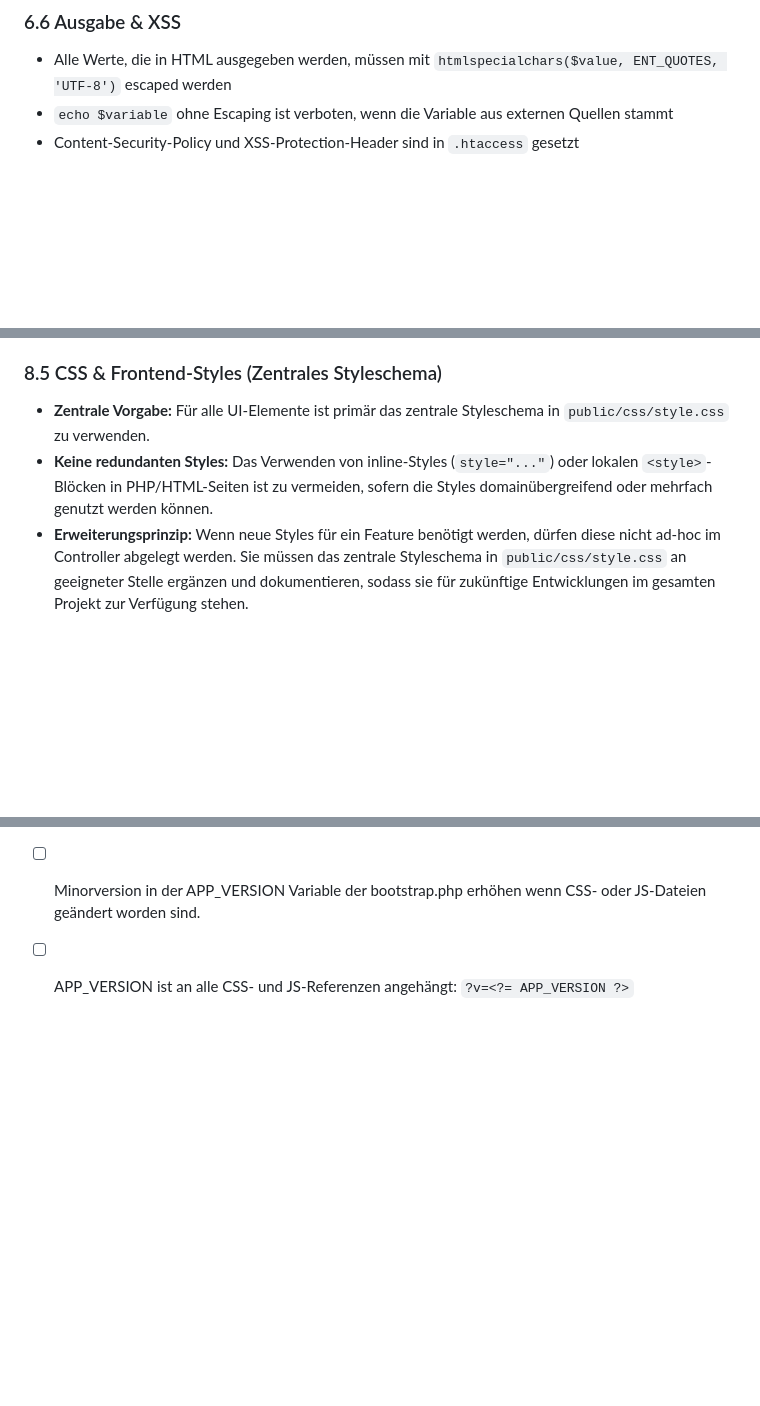
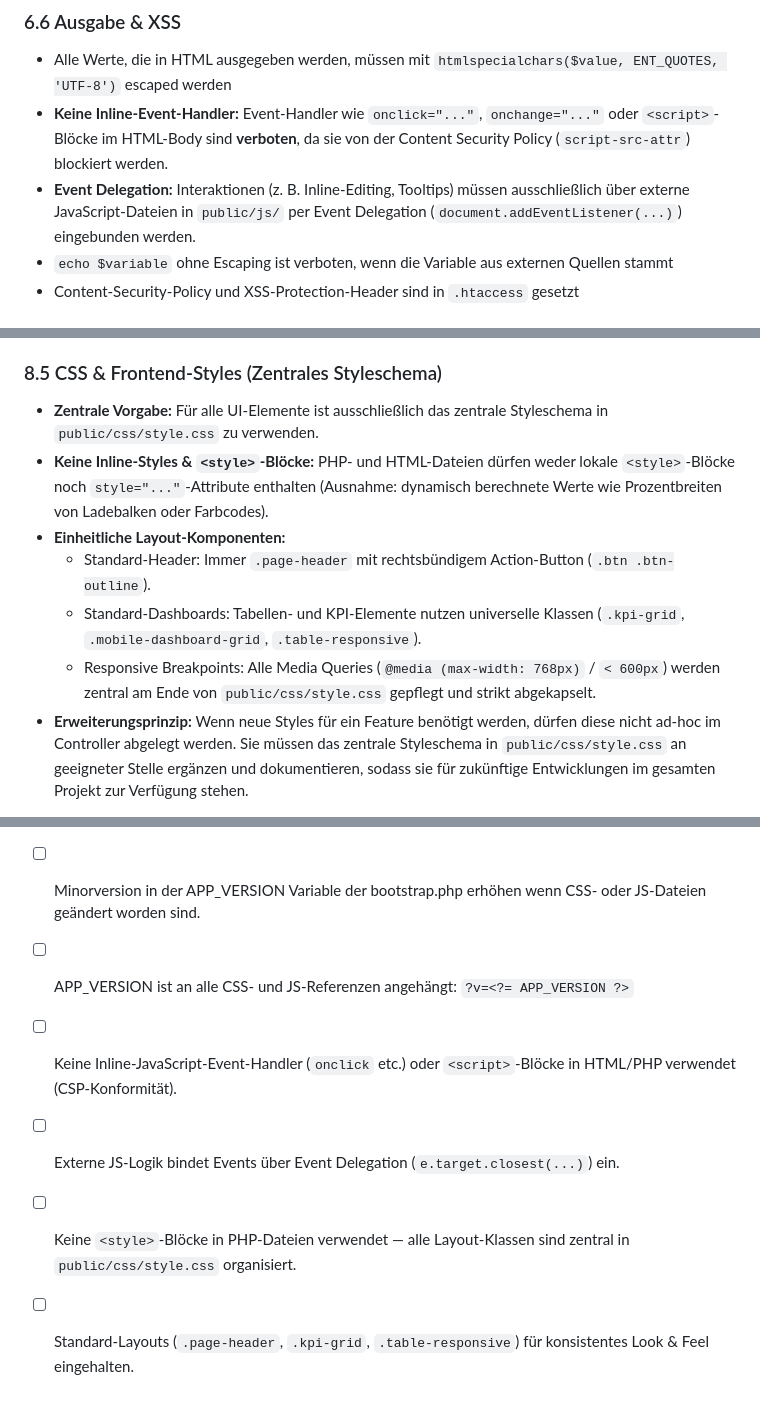
Before and after one commit to dgroebner/kai, a Markdown page: AGENTS.md, 3 parts joined by grey strips. Drawn GitHub-style; blank space fills up the shorter version.

Commit message:
add agents.md rules

```diff
--- a/AGENTS.md
+++ b/AGENTS.md
@@ -196,6 +196,8 @@ $pdo->query("SELECT * FROM receipts WHERE id = $id");
 ### 6.6 Ausgabe & XSS
 
 - Alle Werte, die in HTML ausgegeben werden, müssen mit `htmlspecialchars($value, ENT_QUOTES, 'UTF-8')` escaped werden
+- **Keine Inline-Event-Handler:** Event-Handler wie `onclick="..."`, `onchange="..."` oder `<script>`-Blöcke im HTML-Body sind **verboten**, da sie von der Content Security Policy (`script-src-attr`) blockiert werden.
+- **Event Delegation:** Interaktionen (z. B. Inline-Editing, Tooltips) müssen ausschließlich über externe JavaScript-Dateien in `public/js/` per Event Delegation (`document.addEventListener(...)`) eingebunden werden.
 - `echo $variable` ohne Escaping ist verboten, wenn die Variable aus externen Quellen stammt
 - Content-Security-Policy und XSS-Protection-Header sind in `.htaccess` gesetzt
 
@@ -285,8 +287,12 @@ DB-Spalten:   snake_case      → car_captured_at, soc_percent
 
 ### 8.5 CSS & Frontend-Styles (Zentrales Styleschema)
 
-- **Zentrale Vorgabe:** Für alle UI-Elemente ist primär das zentrale Styleschema in `public/css/style.css` zu verwenden.
-- **Keine redundanten Styles:** Das Verwenden von inline-Styles (`style="..."`) oder lokalen `<style>`-Blöcken in PHP/HTML-Seiten ist zu vermeiden, sofern die Styles domainübergreifend oder mehrfach genutzt werden können.
+- **Zentrale Vorgabe:** Für alle UI-Elemente ist ausschließlich das zentrale Styleschema in `public/css/style.css` zu verwenden.
+- **Keine Inline-Styles & `<style>`-Blöcke:** PHP- und HTML-Dateien dürfen weder lokale `<style>`-Blöcke noch `style="..."`-Attribute enthalten (Ausnahme: dynamisch berechnete Werte wie Prozentbreiten von Ladebalken oder Farbcodes).
+- **Einheitliche Layout-Komponenten:**
+  - Standard-Header: Immer `.page-header` mit rechtsbündigem Action-Button (`.btn .btn-outline`).
+  - Standard-Dashboards: Tabellen- und KPI-Elemente nutzen universelle Klassen (`.kpi-grid`, `.mobile-dashboard-grid`, `.table-responsive`).
+  - Responsive Breakpoints: Alle Media Queries (`@media (max-width: 768px)` / `< 600px`) werden zentral am Ende von `public/css/style.css` gepflegt und strikt abgekapselt.
 - **Erweiterungsprinzip:** Wenn neue Styles für ein Feature benötigt werden, dürfen diese nicht ad-hoc im Controller abgelegt werden. Sie müssen das zentrale Styleschema in `public/css/style.css` an geeigneter Stelle ergänzen und dokumentieren, sodass sie für zukünftige Entwicklungen im gesamten Projekt zur Verfügung stehen.
 
 ---
@@ -334,3 +340,7 @@ Bevor ein neues Feature als fertig gilt, müssen folgende Punkte erfüllt sein:
 - [ ] Keine redundanten `<style>`-Blöcke oder Inline-Styles verwendet (zentrales Styleschema aus `public/css/style.css` genutzt oder erweitert)
 - [ ] Minorversion in der APP_VERSION Variable der bootstrap.php erhöhen wenn CSS- oder JS-Dateien geändert worden sind.
 - [ ] APP_VERSION ist an alle CSS- und JS-Referenzen angehängt: `?v=<?= APP_VERSION ?>`
+- [ ] Keine Inline-JavaScript-Event-Handler (`onclick` etc.) oder `<script>`-Blöcke in HTML/PHP verwendet (CSP-Konformität).
+- [ ] Externe JS-Logik bindet Events über Event Delegation (`e.target.closest(...)`) ein.
+- [ ] Keine `<style>`-Blöcke in PHP-Dateien verwendet — alle Layout-Klassen sind zentral in `public/css/style.css` organisiert.
+- [ ] Standard-Layouts (`.page-header`, `.kpi-grid`, `.table-responsive`) für konsistentes Look & Feel eingehalten.
```
